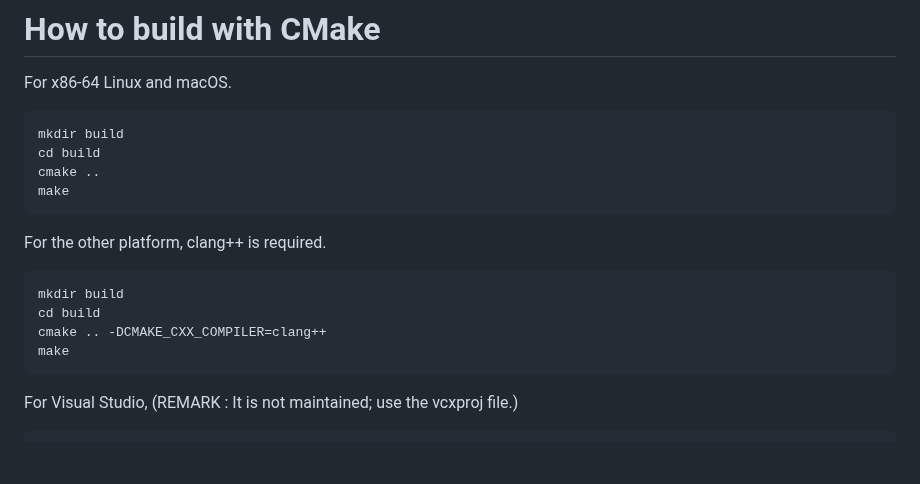
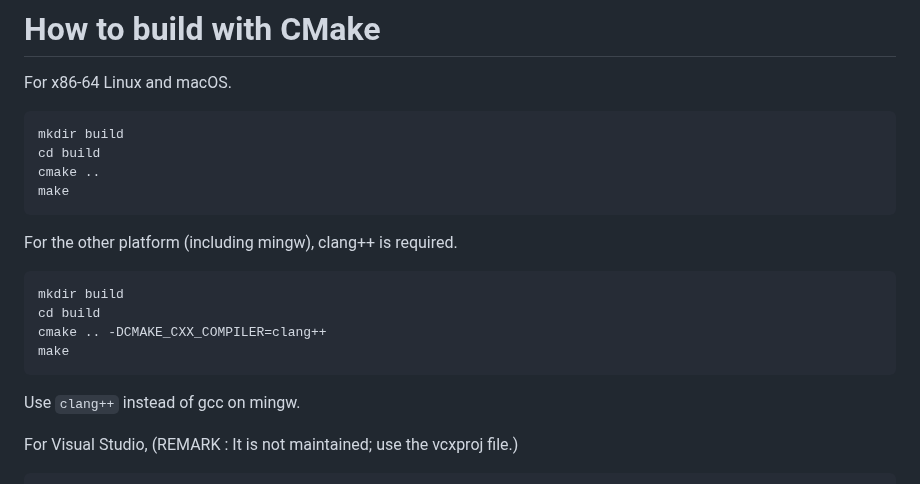
Before and after one commit to herumi/mcl, a Markdown page: readme.md, the part around the change. Rendered like a GitHub page; blank space fills up the shorter version.

Commit message:
[doc] comments for mingw

````diff
--- a/readme.md
+++ b/readme.md
@@ -104,13 +104,14 @@ cmake ..
 make
 ```
 
-For the other platform, clang++ is required.
+For the other platform (including mingw), clang++ is required.
 ```
 mkdir build
 cd build
 cmake .. -DCMAKE_CXX_COMPILER=clang++
 make
 ```
+Use `clang++` instead of gcc on mingw.
 
 For Visual Studio, (REMARK : It is not maintained; use the vcxproj file.)
 ```
````
